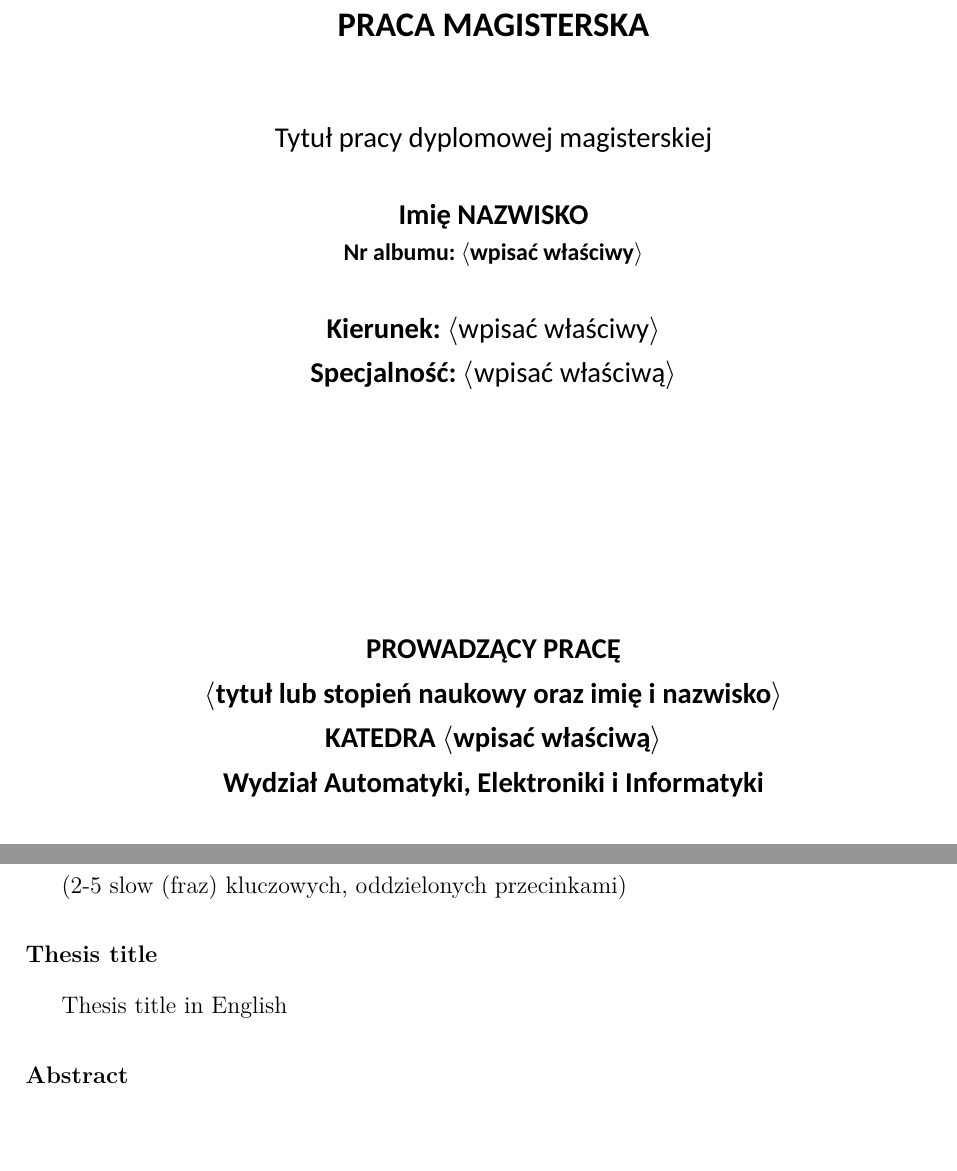
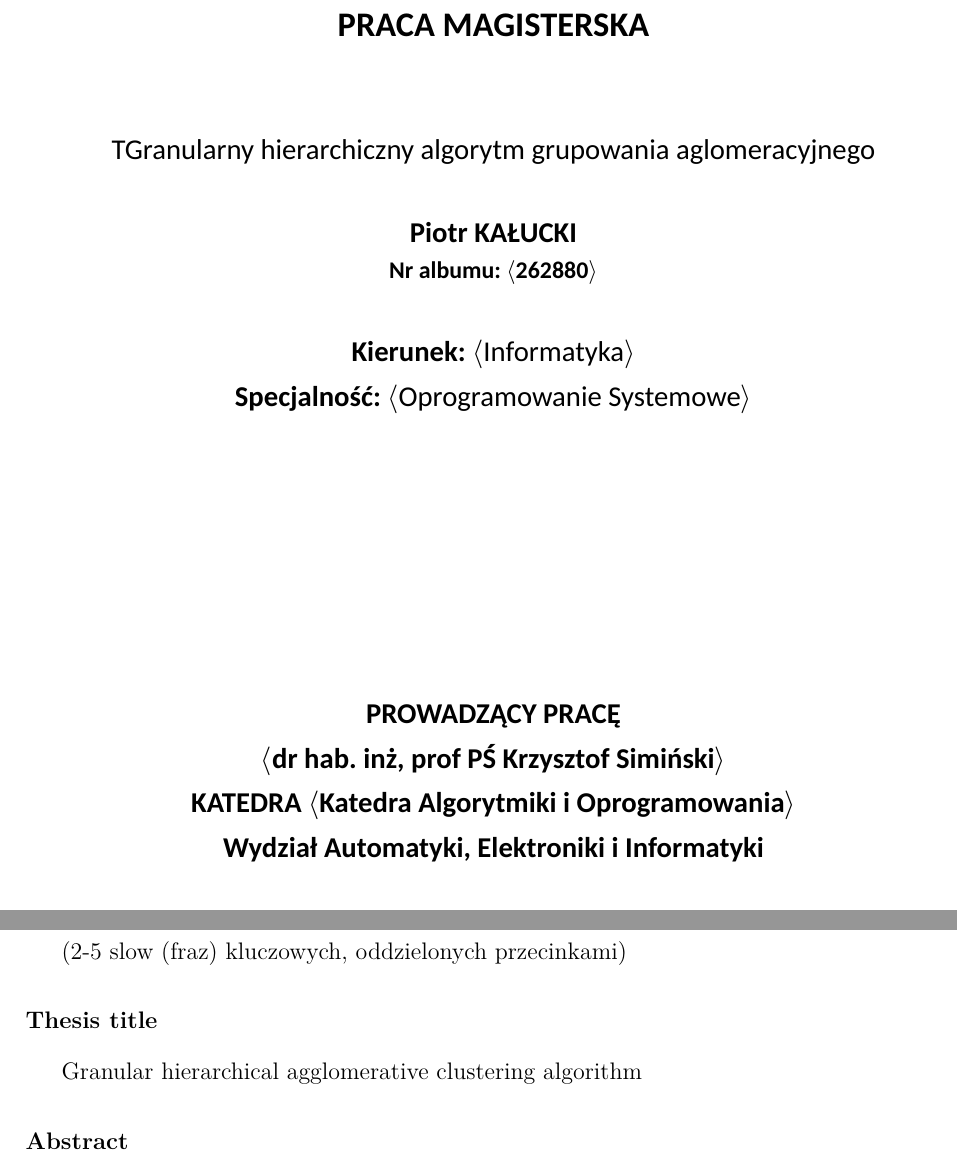
Before and after one commit to Juanhoo/MasterDegreeProject, a LaTeX thesis (tekst-pracy/main.tex): two parts of pages 1 and 3 of 29, joined at a grey line, cut so that both start at the same text, the shorter picture padded with empty space. Compiled offline with XeLaTeX; a missing font is replaced by an installed copy or a similar font.

Commit message:
Update code with text

```diff
--- a/tekst-pracy/main.tex
+++ b/tekst-pracy/main.tex
@@ -68,18 +68,18 @@
 % Proszę wpisać swoje dane w poniższych definicjach.
 
 % TODO
-\newcommand{\FirstName}{Imię}
-\newcommand{\Surname}{Nazwisko}
-\newcommand{\Supervisor}{$\langle$tytuł lub stopień naukowy oraz imię i nazwisko$\rangle$}     % dane promotora (bez $\langle$ i $\rangle$)
-\newcommand{\Title}{Tytuł pracy dyplomowej magisterskiej}           % tytuł pracy po polsku
-\newcommand{\TitleAlt}{Thesis title in English}                     % thesis title in English
-\newcommand{\Program}{$\langle$wpisać właściwy$\rangle$}            % kierunek studiów  (bez $\langle$ i $\rangle$)
-\newcommand{\Specialisation}{$\langle$wpisać właściwą$\rangle$}     % specjalność  (bez $\langle$ i $\rangle$)
-\newcommand{\Id}{$\langle$wpisać właściwy$\rangle$}                 % numer albumu  (bez $\langle$ i $\rangle$)
-\newcommand{\Departament}{$\langle$wpisać właściwą$\rangle$}        % katedra promotora  (bez $\langle$ i $\rangle$)
+\newcommand{\FirstName}{Piotr}
+\newcommand{\Surname}{Kałucki}
+\newcommand{\Supervisor}{$\langle$dr hab. inż, prof PŚ Krzysztof Simiński$\rangle$}     % dane promotora (bez $\langle$ i $\rangle$)
+\newcommand{\Title}{TGranularny hierarchiczny algorytm grupowania aglomeracyjnego}           % tytuł pracy po polsku
+\newcommand{\TitleAlt}{Granular hierarchical agglomerative clustering algorithm}                     % thesis title in English
+\newcommand{\Program}{$\langle$Informatyka$\rangle$}            % kierunek studiów  (bez $\langle$ i $\rangle$)
+\newcommand{\Specialisation}{$\langle$Oprogramowanie Systemowe$\rangle$}     % specjalność  (bez $\langle$ i $\rangle$)
+\newcommand{\Id}{$\langle$262880$\rangle$}                 % numer albumu  (bez $\langle$ i $\rangle$)
+\newcommand{\Departament}{$\langle$Katedra Algorytmiki i Oprogramowania$\rangle$}        % katedra promotora  (bez $\langle$ i $\rangle$)
 
 % Jeżeli został wyznaczony promotor pomocniczy lub opiekun, proszę go/ją wpisać ...
-\newcommand{\Consultant}{$\langle$stopień naukowy imię i nazwisko$\rangle$} % dane promotora pomocniczego, opiekuna (bez $\langle$ i $\rangle$)
+%\newcommand{\Consultant}{$\langle$stopień naukowy imię i nazwisko$\rangle$} % dane promotora pomocniczego, opiekuna (bez $\langle$ i $\rangle$)
 % ... w przeciwnym razie proszę zostawić puste miejsce jak poniżej:
 %\newcommand{\Consultant}{} % brak promotowa pomocniczego / opiekuna
 
```
